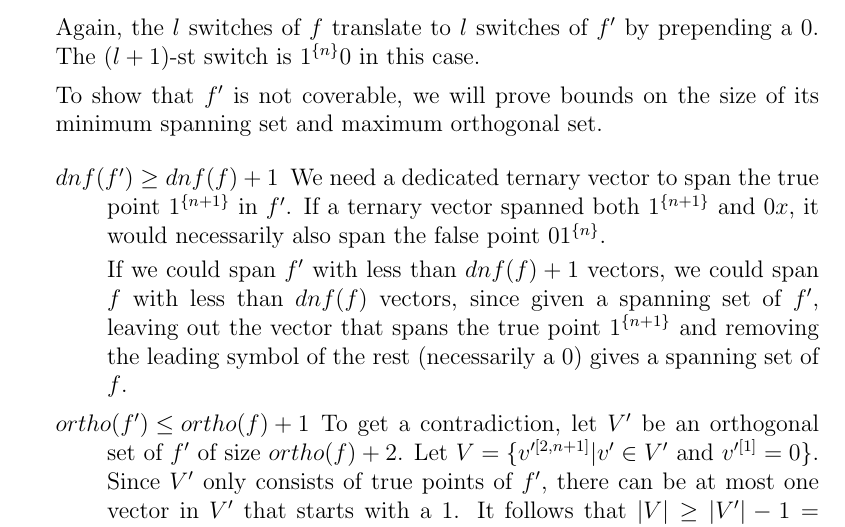
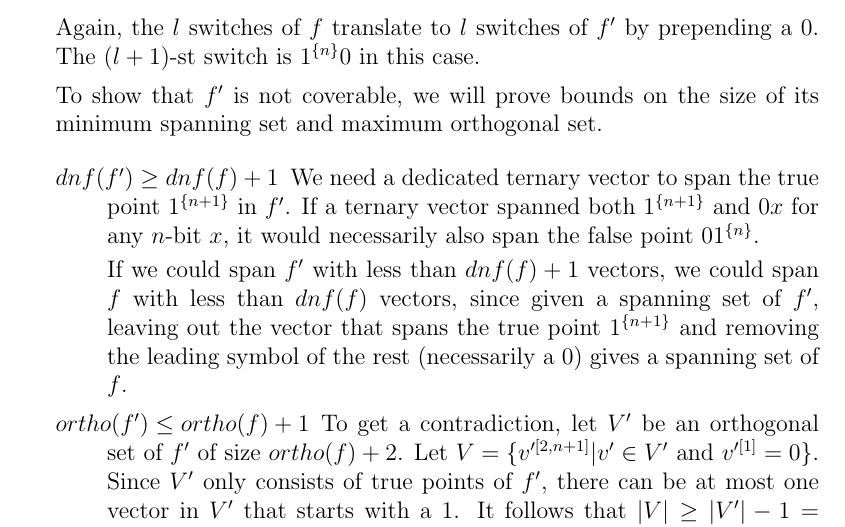
Before and after one commit to filipbartek/ibf, a LaTeX thesis (thesis.tex, which reads thesis/2interval.tex): part of page 24 of 44, cut so that both start at the same text. Compiled offline with pdfLaTeX.

Commit message:
Clarify a proof step

```diff
--- a/thesis/2interval.tex
+++ b/thesis/2interval.tex
@@ -608,8 +608,9 @@ we will prove bounds on the size of its minimum spanning set and maximum orthogo
 \item[$dnf(f') \geq dnf(f) + 1$]
 We need a dedicated ternary vector to span the true point
 $\rep{1}{n+1}$ in $f'$.
-If a ternary vector spanned both $\rep{1}{n+1}$
-and $0 x$,
+If a ternary vector spanned
+both $\rep{1}{n+1}$
+and $0 x$ for any $n$-bit $x$,
 it would necessarily also span the false point
 $0 \rep{1}{n}$.
 
```
